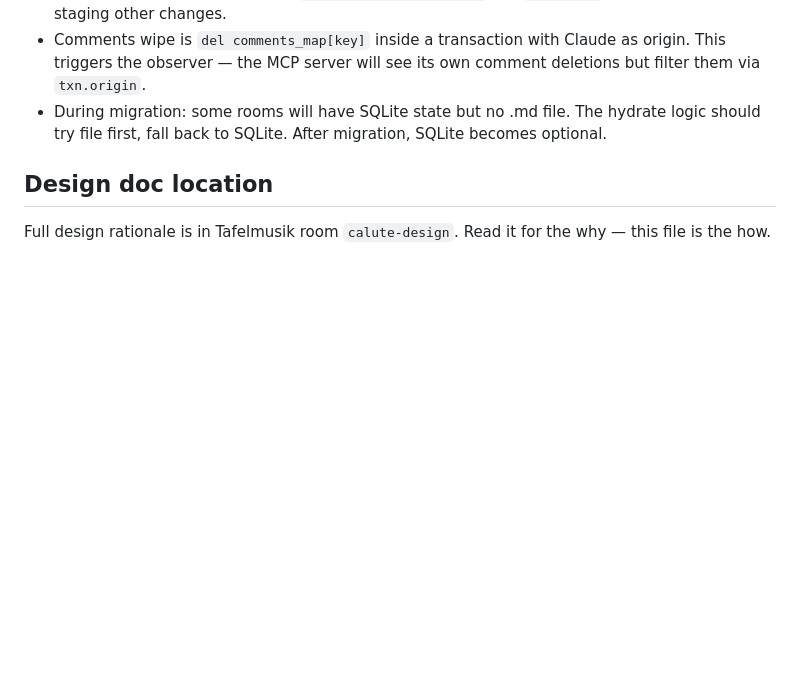
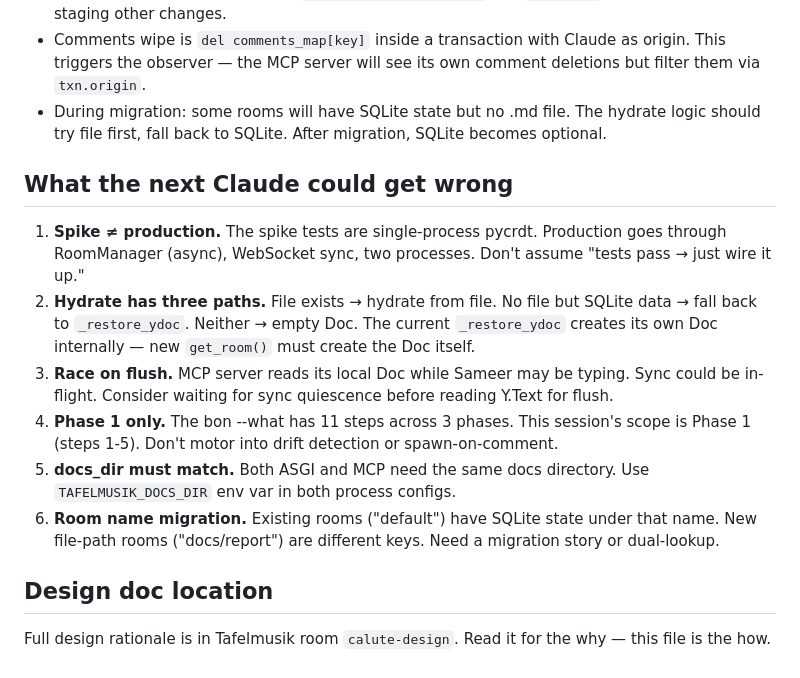
Before and after one commit to spm1001/tafelmusik, a Markdown page: .bon/contributions/2026-03-30T163000.md, the part around the change. GitHub-like rendering; blank space fills up the shorter version.

Commit message:
docs: add failure modes to calute implementation brief
Six specific ways the next Claude could go wrong: spike≠production,
three hydrate paths, flush race condition, phase scope, docs_dir sync,
room name migration.

Co-Authored-By: Claude Opus 4.6 (1M context) <noreply@anthropic.com>

```diff
--- a/.bon/contributions/2026-03-30T163000.md
+++ b/.bon/contributions/2026-03-30T163000.md
@@ -150,6 +150,15 @@ No code change needed for creation — browser navigates to `?room=new/doc/name`
 - Comments wipe is `del comments_map[key]` inside a transaction with Claude as origin. This triggers the observer — the MCP server will see its own comment deletions but filter them via `txn.origin`.
 - During migration: some rooms will have SQLite state but no .md file. The hydrate logic should try file first, fall back to SQLite. After migration, SQLite becomes optional.
 
+## What the next Claude could get wrong
+
+1. **Spike ≠ production.** The spike tests are single-process pycrdt. Production goes through RoomManager (async), WebSocket sync, two processes. Don't assume "tests pass → just wire it up."
+2. **Hydrate has three paths.** File exists → hydrate from file. No file but SQLite data → fall back to `_restore_ydoc`. Neither → empty Doc. The current `_restore_ydoc` creates its own Doc internally — new `get_room()` must create the Doc itself.
+3. **Race on flush.** MCP server reads its local Doc while Sameer may be typing. Sync could be in-flight. Consider waiting for sync quiescence before reading Y.Text for flush.
+4. **Phase 1 only.** The bon --what has 11 steps across 3 phases. This session's scope is Phase 1 (steps 1-5). Don't motor into drift detection or spawn-on-comment.
+5. **docs_dir must match.** Both ASGI and MCP need the same docs directory. Use `TAFELMUSIK_DOCS_DIR` env var in both process configs.
+6. **Room name migration.** Existing rooms ("default") have SQLite state under that name. New file-path rooms ("docs/report") are different keys. Need a migration story or dual-lookup.
+
 ## Design doc location
 
 Full design rationale is in Tafelmusik room `calute-design`. Read it for the why — this file is the how.
```
